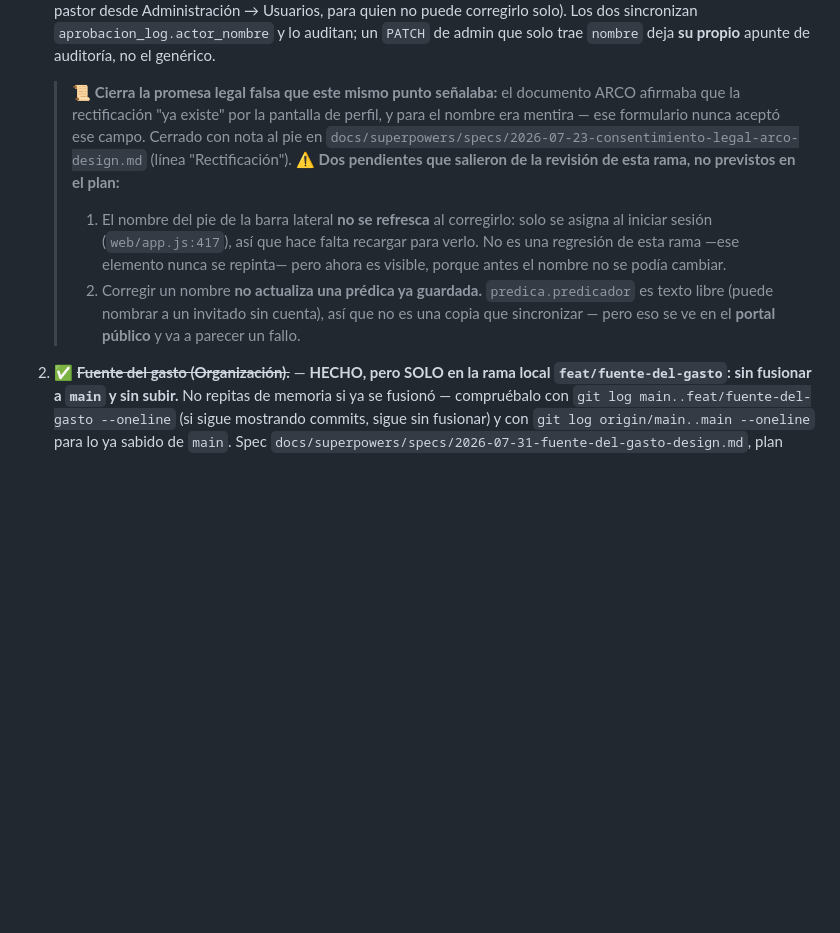
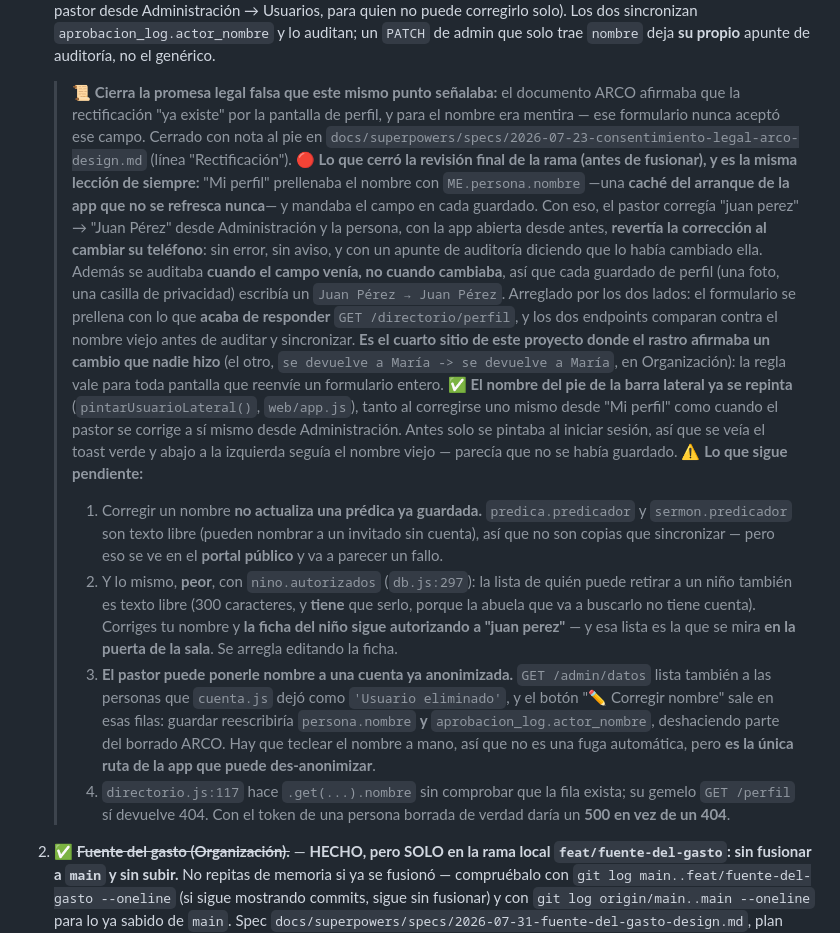
Before and after one commit to 77pablo/iglesia-app, a Markdown page: ESTADO.md, the part around one of its changes. Drawn GitHub-style; blank space fills up the shorter version.

Commit message:
docs(nombre): avisar de que la ficha del niño sigue autorizando al nombre viejo
El spec documentaba dos columnas de texto libre que no se sincronizan
(predica.predicador y sermon.predicador). Falta una tercera, añadida el mismo
día: nino.autorizados, la lista de quién puede retirar a un niño. La conclusión
no cambia —puede nombrar a una abuela sin cuenta, así que no es una copia de
persona.nombre— pero tiene la misma propiedad de "va a parecer un fallo", y
aquí duele más: corriges tu nombre y la ficha sigue autorizando a "juan perez",
que es la lista que se mira en la puerta de la sala.

El documento ARCO citaba una etiqueta que no existe en la app ("Cambiar mi
cuenta"); el encabezado real es "👤 Mi cuenta", en Ajustes.

ESTADO.md recoge el pendiente del niño, lo que cerró la revisión final, y las
dos cosas que se dejan anotadas sin arreglar: que el pastor puede ponerle
nombre a una cuenta ya anonimizada (única ruta que des-anonimiza), y que
directorio.js daría un 500 en vez de un 404 con el token de una persona
borrada. Suite en 526.

```diff
--- a/ESTADO.md
+++ b/ESTADO.md
@@ -556,8 +556,12 @@ Dos planes escritos, autorrevisados y con las decisiones del dueño ya incorpora
    Se construyó por **dos caminos**: `PATCH /api/directorio/perfil` acepta `nombre` (autoservicio, la propia persona desde "Mi perfil") y `PATCH /api/admin/usuarios/:id` acepta `nombre` (asistido, el pastor desde Administración → Usuarios, para quien no puede corregirlo solo). Los dos sincronizan `aprobacion_log.actor_nombre` y lo auditan; un `PATCH` de admin que solo trae `nombre` deja **su propio** apunte de auditoría, no el genérico.
    > 📜 **Cierra la promesa legal falsa que este mismo punto señalaba:** el documento ARCO afirmaba que la rectificación "ya existe" por la pantalla de perfil, y para el nombre era mentira — ese formulario nunca aceptó ese campo. Cerrado con nota al pie en `docs/superpowers/specs/2026-07-23-consentimiento-legal-arco-design.md` (línea "Rectificación").
-   > ⚠️ **Dos pendientes que salieron de la revisión de esta rama, no previstos en el plan:**
-   > 1. El nombre del pie de la barra lateral **no se refresca** al corregirlo: solo se asigna al iniciar sesión (`web/app.js:417`), así que hace falta recargar para verlo. No es una regresión de esta rama —ese elemento nunca se repinta— pero ahora es visible, porque antes el nombre no se podía cambiar.
-   > 2. Corregir un nombre **no actualiza una prédica ya guardada.** `predica.predicador` es texto libre (puede nombrar a un invitado sin cuenta), así que no es una copia que sincronizar — pero eso se ve en el **portal público** y va a parecer un fallo.
+   > 🔴 **Lo que cerró la revisión final de la rama (antes de fusionar), y es la misma lección de siempre:** "Mi perfil" prellenaba el nombre con `ME.persona.nombre` —una **caché del arranque de la app que no se refresca nunca**— y mandaba el campo en cada guardado. Con eso, el pastor corregía "juan perez" → "Juan Pérez" desde Administración y la persona, con la app abierta desde antes, **revertía la corrección al cambiar su teléfono**: sin error, sin aviso, y con un apunte de auditoría diciendo que lo había cambiado ella. Además se auditaba **cuando el campo venía, no cuando cambiaba**, así que cada guardado de perfil (una foto, una casilla de privacidad) escribía un `Juan Pérez → Juan Pérez`. Arreglado por los dos lados: el formulario se prellena con lo que **acaba de responder** `GET /directorio/perfil`, y los dos endpoints comparan contra el nombre viejo antes de auditar y sincronizar. **Es el cuarto sitio de este proyecto donde el rastro afirmaba un cambio que nadie hizo** (el otro, `se devuelve a María -> se devuelve a María`, en Organización): la regla vale para toda pantalla que reenvíe un formulario entero.
+   > ✅ **El nombre del pie de la barra lateral ya se repinta** (`pintarUsuarioLateral()`, `web/app.js`), tanto al corregirse uno mismo desde "Mi perfil" como cuando el pastor se corrige a sí mismo desde Administración. Antes solo se pintaba al iniciar sesión, así que se veía el toast verde y abajo a la izquierda seguía el nombre viejo — parecía que no se había guardado.
+   > ⚠️ **Lo que sigue pendiente:**
+   > 1. Corregir un nombre **no actualiza una prédica ya guardada.** `predica.predicador` y `sermon.predicador` son texto libre (pueden nombrar a un invitado sin cuenta), así que no son copias que sincronizar — pero eso se ve en el **portal público** y va a parecer un fallo.
+   > 2. Y lo mismo, **peor**, con `nino.autorizados` (`db.js:297`): la lista de quién puede retirar a un niño también es texto libre (300 caracteres, y **tiene** que serlo, porque la abuela que va a buscarlo no tiene cuenta). Corriges tu nombre y **la ficha del niño sigue autorizando a "juan perez"** — y esa lista es la que se mira **en la puerta de la sala**. Se arregla editando la ficha.
+   > 3. **El pastor puede ponerle nombre a una cuenta ya anonimizada.** `GET /admin/datos` lista también a las personas que `cuenta.js` dejó como `'Usuario eliminado'`, y el botón "✏️ Corregir nombre" sale en esas filas: guardar reescribiría `persona.nombre` **y** `aprobacion_log.actor_nombre`, deshaciendo parte del borrado ARCO. Hay que teclear el nombre a mano, así que no es una fuga automática, pero **es la única ruta de la app que puede des-anonimizar**.
+   > 4. `directorio.js:117` hace `.get(...).nombre` sin comprobar que la fila exista; su gemelo `GET /perfil` sí devuelve 404. Con el token de una persona borrada de verdad daría un **500 en vez de un 404**.
 
 2. ✅ ~~**Fuente del gasto (Organización).**~~ — **HECHO, pero SOLO en la rama local `feat/fuente-del-gasto`: sin fusionar a `main` y sin subir.** No repitas de memoria si ya se fusionó — compruébalo con `git log main..feat/fuente-del-gasto --oneline` (si sigue mostrando commits, sigue sin fusionar) y con `git log origin/main..main --oneline` para lo ya sabido de `main`. Spec `docs/superpowers/specs/2026-07-31-fuente-del-gasto-design.md`, plan `docs/superpowers/plans/2026-07-31-fuente-del-gasto.md`. Suite en **503 tests** (partió en 471; medido con `cd backend && npm test`, el número del plan y el de esta misma sección habían quedado atrás más de una vez — no te fíes de ningún 495 que veas por ahí).
    Se construyó: la columna `evento_org_gasto.fuente` (`NULL` para todo lo histórico); el `POST` acepta `fuente`: `'caja'` · `'devuelve'` · `'aporte'`; el resumen de la hoja partido en tres bloques (lo que pagó la caja, lo por devolver, los aportes donados); `PATCH` para corregir un gasto, auditado, y el rastro dice también **si cambió quién puso el dinero**; `auditoria` gana `ref_tabla`/`ref_id` y la referencia apunta **a la hoja, no al gasto** (para que borrar un gasto no deje su corrección huérfana); en pantalla, casilla de origen, fuente por línea y ✏️ para corregir; y el historial de correcciones, visible **en la hoja y en la rendición impresa**.
```
Also changed, not shown: other parts of ESTADO.md (+1 -1 lines), 2 other files.
